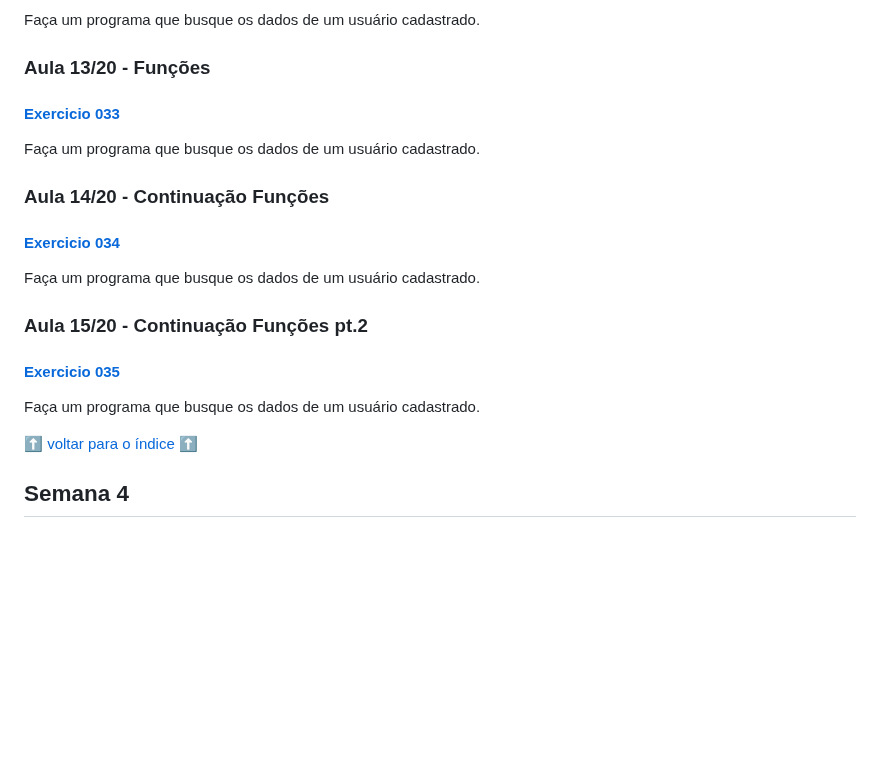
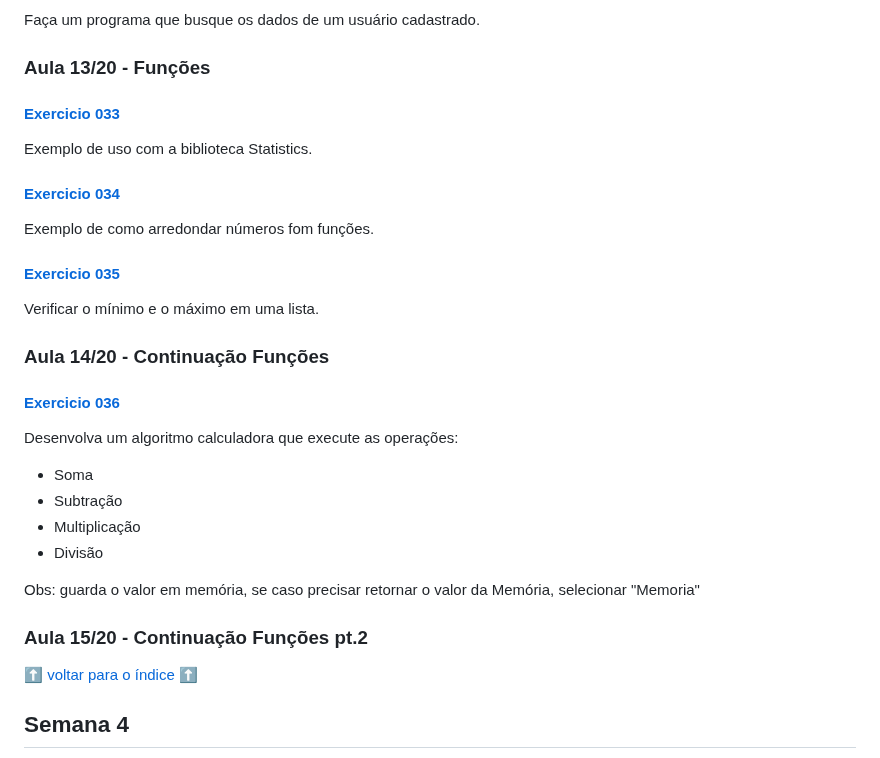
Before and after one commit to patinaomi/lista-de-exercicios-python-curso-senai, a Markdown page: README.md, the part around one of its changes. Drawn GitHub-style; blank space fills up the shorter version.

```diff
--- a/README.md
+++ b/README.md
@@ -173,16 +171,27 @@ Faça um programa que busque os dados de um usuário cadastrado.
 Faça um programa que busque os dados de um usuário cadastrado.
 
 ### Aula 13/20 - Funções
+
 #### [Exercicio 033](semana3/033.py)
-Faça um programa que busque os dados de um usuário cadastrado.
+Exemplo de uso com a biblioteca Statistics.
+
+#### [Exercicio 034](semana3/034.py)
+Exemplo de como arredondar números fom funções.
+
+#### [Exercicio 035](semana3/035.py)
+Verificar o mínimo e o máximo em uma lista.
 
 ### Aula 14/20 - Continuação Funções
-#### [Exercicio 034](semana3/034.py)
-Faça um programa que busque os dados de um usuário cadastrado.
+#### [Exercicio 036](semana3/036.py)
+Desenvolva um algoritmo calculadora que execute as operações:
+* Soma
+* Subtração
+* Multiplicação
+* Divisão
+
+Obs: guarda o valor em memória, se caso precisar retornar o valor da Memória, selecionar "Memoria"
 
 ### Aula 15/20 - Continuação Funções pt.2
-#### [Exercicio 035](semana3/035.py)
-Faça um programa que busque os dados de um usuário cadastrado.
 
 [:arrow_up: voltar para o índice :arrow_up:](#índice)
 
```
Also changed, not shown: other parts of README.md (+3 -5 lines).
